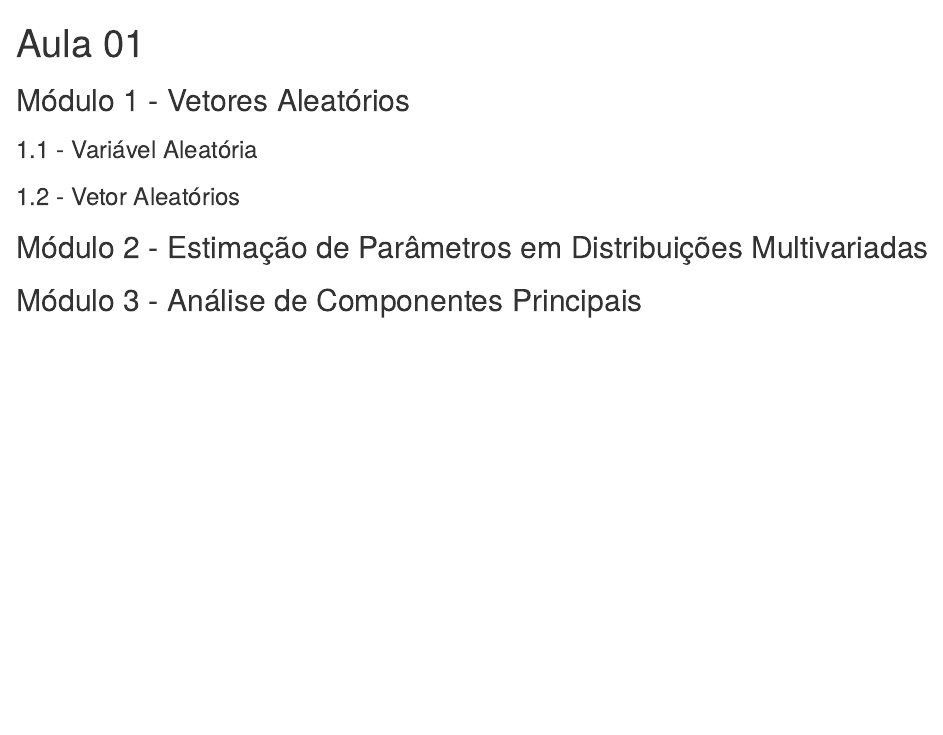
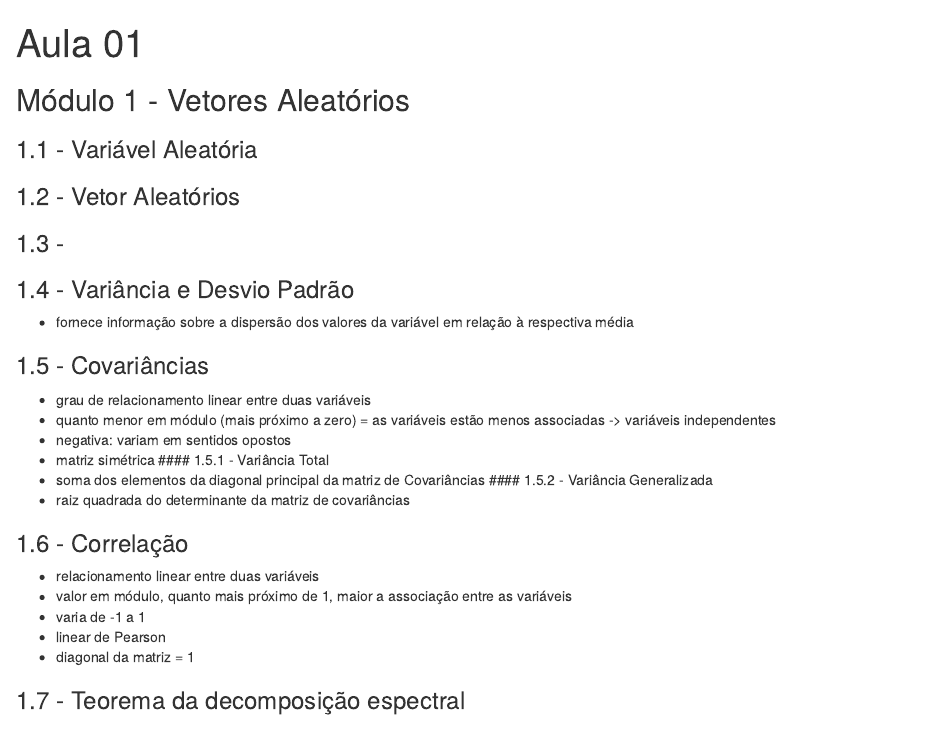
Before and after one commit to cintia-shinoda/utfpr_emma, an R Markdown document (3-Analise-Multivariada/Aula-01.Rmd): the page in a window 1100 px wide, from its top. Rendered offline with R 4.5, knitr and Pandoc, with nearby package versions.

Commit message:
update: Análise Multivariada - A1

````diff
--- a/3-Analise-Multivariada/Aula-01.Rmd
+++ b/3-Analise-Multivariada/Aula-01.Rmd
@@ -11,6 +11,30 @@ output: html_notebook
 
 ### 1.2 - Vetor Aleatórios
 
+### 1.3 -
+
+### 1.4 - Variância e Desvio Padrão
+- fornece informação sobre a dispersão dos valores da variável em relação à respectiva média
+
+### 1.5 - Covariâncias
+- grau de relacionamento linear entre duas variáveis
+- quanto menor em módulo (mais próximo a zero) = as variáveis estão menos associadas -> variáveis independentes
+- negativa: variam em sentidos opostos
+- matriz simétrica
+#### 1.5.1 - Variância Total
+- soma dos elementos da diagonal principal da matriz de Covariâncias
+#### 1.5.2 - Variância Generalizada
+- raiz quadrada do determinante da matriz de covariâncias
+
+### 1.6 - Correlação
+- relacionamento linear entre duas variáveis
+- valor em módulo, quanto mais próximo de 1, maior a associação entre as variáveis
+- varia de -1 a 1
+- linear de Pearson
+- diagonal da matriz = 1
+
+### 1.7 - Teorema da decomposição espectral
+
 ```{r}
 
 ```
````
Also changed, not shown: 1 other file.
